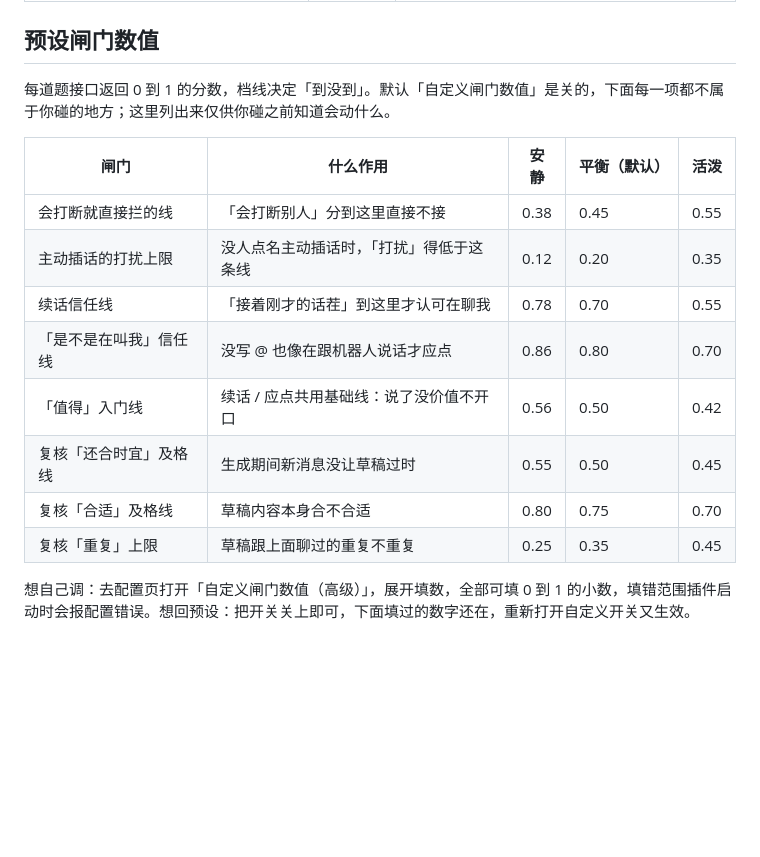
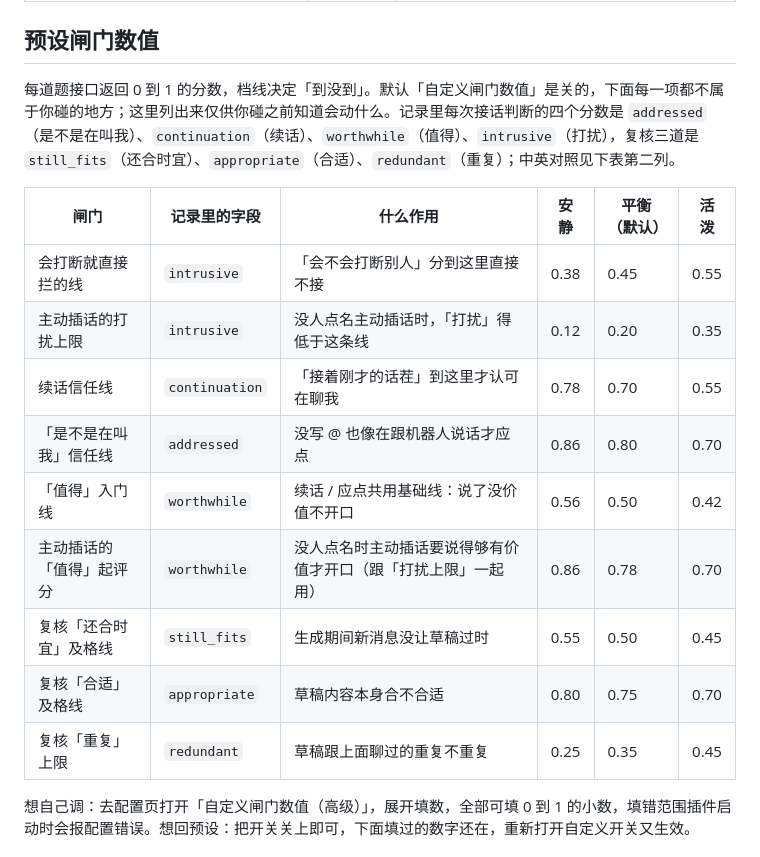
Before and after one commit to BA7LCY/astrbot-plugin-jev, a Markdown page: README.md, the part around the change. Rendered like a GitHub page; blank space fills up the shorter version.

Commit message:
README 预设闸门表加记录字段中英对照列，补上缺的「主动插话值得起评分」行

```diff
--- a/README.md
+++ b/README.md
@@ -64,18 +64,19 @@ AstrBot 插件配置页。改完需要重载插件生效。
 | `history_limit` 记录保留条数 | `1000` | 可填 1~10000，超出自动删最早的 |
 ## 预设闸门数值
 
-每道题接口返回 0 到 1 的分数，档线决定「到没到」。默认「自定义闸门数值」是关的，下面每一项都不属于你碰的地方；这里列出来仅供你碰之前知道会动什么。
+每道题接口返回 0 到 1 的分数，档线决定「到没到」。默认「自定义闸门数值」是关的，下面每一项都不属于你碰的地方；这里列出来仅供你碰之前知道会动什么。记录里每次接话判断的四个分数是 `addressed`（是不是在叫我）、`continuation`（续话）、`worthwhile`（值得）、`intrusive`（打扰），复核三道是 `still_fits`（还合时宜）、`appropriate`（合适）、`redundant`（重复）；中英对照见下表第二列。
 
-| 闸门 | 什么作用 | 安静 | 平衡（默认） | 活泼 |
-| --- | --- | --- | --- | --- |
-| 会打断就直接拦的线 | 「会打断别人」分到这里直接不接 | 0.38 | 0.45 | 0.55 |
-| 主动插话的打扰上限 | 没人点名主动插话时，「打扰」得低于这条线 | 0.12 | 0.20 | 0.35 |
-| 续话信任线 | 「接着刚才的话茬」到这里才认可在聊我 | 0.78 | 0.70 | 0.55 |
-| 「是不是在叫我」信任线 | 没写 @ 也像在跟机器人说话才应点 | 0.86 | 0.80 | 0.70 |
-| 「值得」入门线 | 续话 / 应点共用基础线：说了没价值不开口 | 0.56 | 0.50 | 0.42 |
-| 复核「还合时宜」及格线 | 生成期间新消息没让草稿过时 | 0.55 | 0.50 | 0.45 |
-| 复核「合适」及格线 | 草稿内容本身合不合适 | 0.80 | 0.75 | 0.70 |
-| 复核「重复」上限 | 草稿跟上面聊过的重复不重复 | 0.25 | 0.35 | 0.45 |
+| 闸门 | 记录里的字段 | 什么作用 | 安静 | 平衡（默认） | 活泼 |
+| --- | --- | --- | --- | --- | --- |
+| 会打断就直接拦的线 | `intrusive` | 「会不会打断别人」分到这里直接不接 | 0.38 | 0.45 | 0.55 |
+| 主动插话的打扰上限 | `intrusive` | 没人点名主动插话时，「打扰」得低于这条线 | 0.12 | 0.20 | 0.35 |
+| 续话信任线 | `continuation` | 「接着刚才的话茬」到这里才认可在聊我 | 0.78 | 0.70 | 0.55 |
+| 「是不是在叫我」信任线 | `addressed` | 没写 @ 也像在跟机器人说话才应点 | 0.86 | 0.80 | 0.70 |
+| 「值得」入门线 | `worthwhile` | 续话 / 应点共用基础线：说了没价值不开口 | 0.56 | 0.50 | 0.42 |
+| 主动插话的「值得」起评分 | `worthwhile` | 没人点名时主动插话要说得够有价值才开口（跟「打扰上限」一起用） | 0.86 | 0.78 | 0.70 |
+| 复核「还合时宜」及格线 | `still_fits` | 生成期间新消息没让草稿过时 | 0.55 | 0.50 | 0.45 |
+| 复核「合适」及格线 | `appropriate` | 草稿内容本身合不合适 | 0.80 | 0.75 | 0.70 |
+| 复核「重复」上限 | `redundant` | 草稿跟上面聊过的重复不重复 | 0.25 | 0.35 | 0.45 |
 
 想自己调：去配置页打开「自定义闸门数值（高级）」，展开填数，全部可填 0 到 1 的小数，填错范围插件启动时会报配置错误。想回预设：把开关关上即可，下面填过的数字还在，重新打开自定义开关又生效。
 
```
